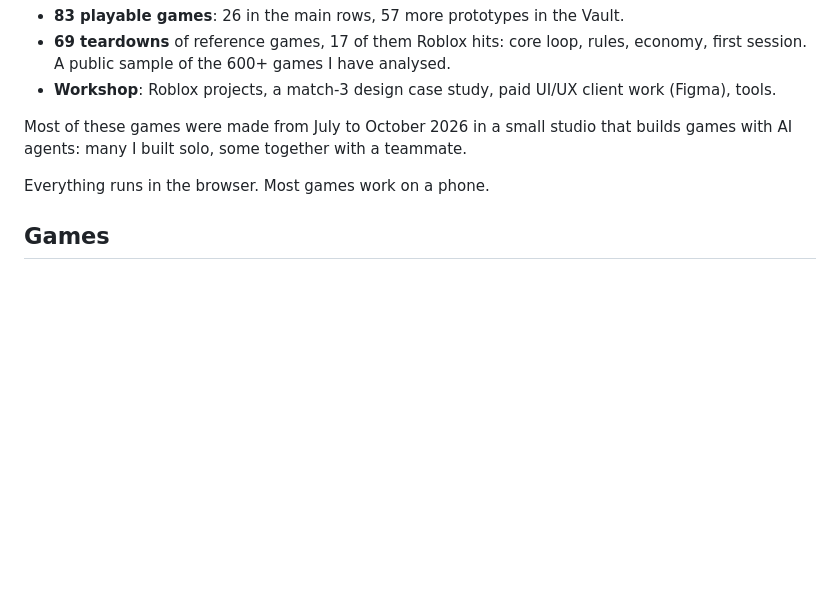
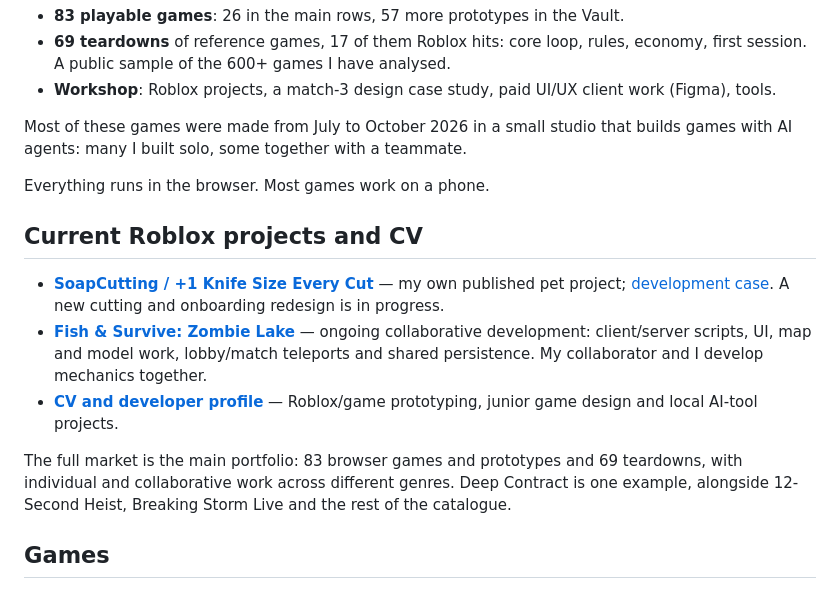
Before and after one commit to CondrusArsen/ai-game-lab, a Markdown page: README.md, the part around the change. GitHub-like rendering; blank space fills up the shorter version.

Commit message:
Clarify portfolio scope and reproducible local demo setup

```diff
--- a/README.md
+++ b/README.md
@@ -15,6 +15,14 @@ I'm **Arseni Atrokhov**, an AI-assisted game developer and designer (Roblox/Luau
 Most of these games were made from July to October 2026 in a small studio that builds games with AI agents: many I built solo, some together with a teammate.
 
 Everything runs in the browser. Most games work on a phone.
+
+## Current Roblox projects and CV
+
+- **[SoapCutting / +1 Knife Size Every Cut](https://www.roblox.com/games/102709455340707)** — my own published pet project; [development case](https://github.com/CondrusArsen/CondrusArsen/tree/main/projects/soap-cutting). A new cutting and onboarding redesign is in progress.
+- **[Fish & Survive: Zombie Lake](https://www.roblox.com/games/134519178428493)** — ongoing collaborative development: client/server scripts, UI, map and model work, lobby/match teleports and shared persistence. My collaborator and I develop mechanics together.
+- **[CV and developer profile](https://github.com/CondrusArsen)** — Roblox/game prototyping, junior game design and local AI-tool projects.
+
+The full market is the main portfolio: 83 browser games and prototypes and 69 teardowns, with individual and collaborative work across different genres. Deep Contract is one example, alongside 12-Second Heist, Breaking Storm Live and the rest of the catalogue.
 
 ## Games
 
```
